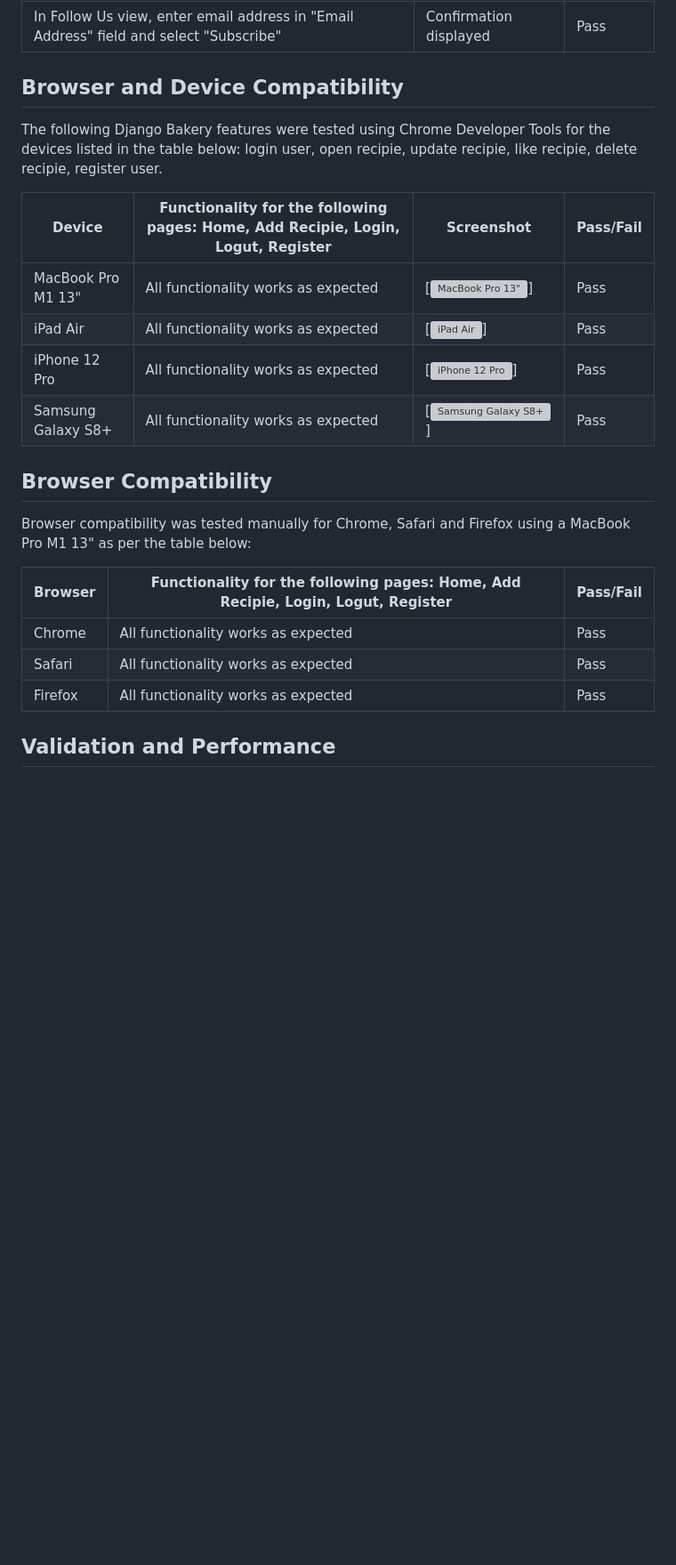
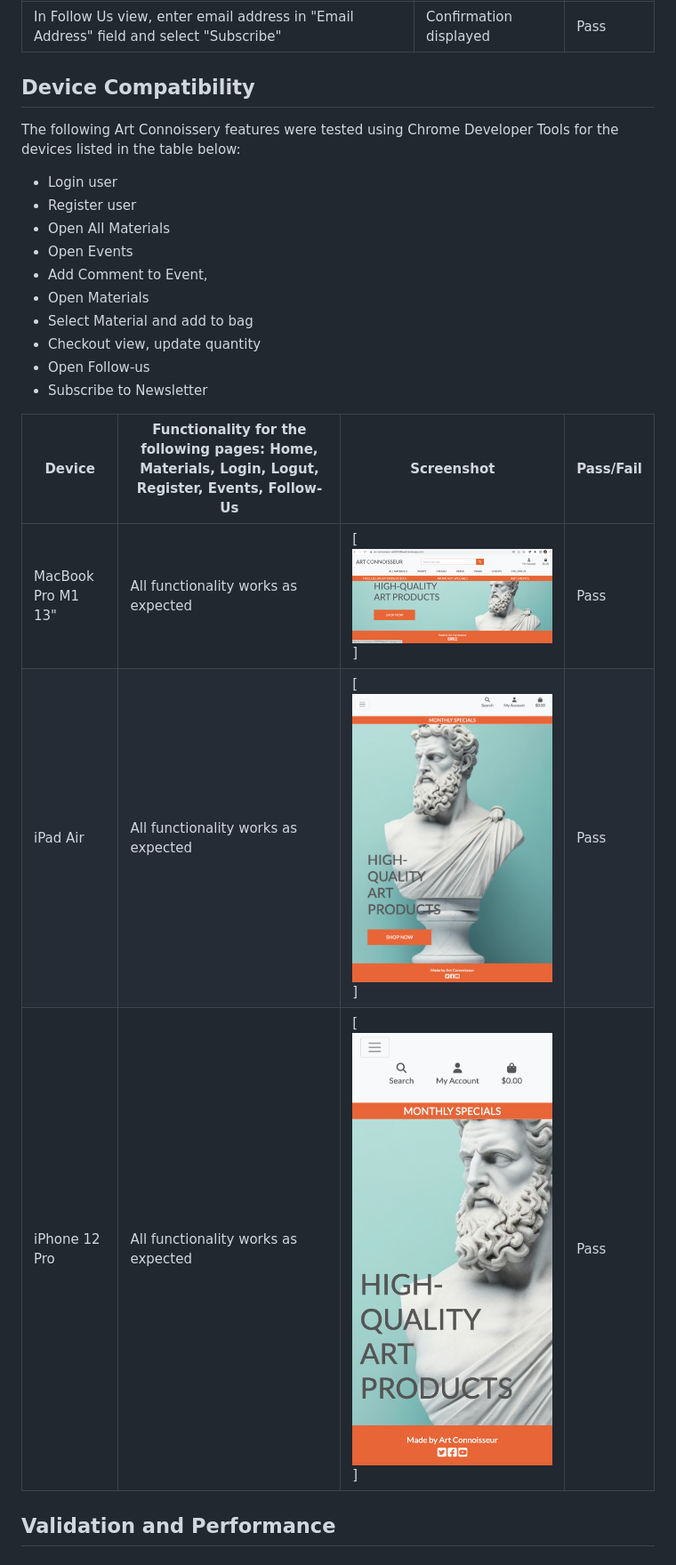
Before and after one commit to sven-cork/art-connoisseur, a Markdown page: TEST_VALIDATION.md, the part around one of its changes. Shown at 89% size. Drawn GitHub-style; pictures changed too: media/screenshot_iPad_Air.png (added), media/screenshot_iPhone_12Pro.png (added), media/screenshot_mbp.png (added); blank space fills up the shorter version; grey boxes are pictures that could not be loaded.

```diff
--- a/TEST_VALIDATION.md
+++ b/TEST_VALIDATION.md
@@ -73,25 +73,26 @@
   | In Follow Us view, enter email address in "Email Address" field and select "Subscribe" | Confirmation displayed | Pass |
 
 
-## Browser and Device Compatibility
-  The following Django Bakery features were tested using Chrome Developer Tools for the devices listed in the table below: login user, open recipie, update recipie, like recipie, delete recipie, register user.
+## Device Compatibility
+  The following Art Connoissery features were tested using Chrome Developer Tools for the devices listed in the table below:
+  - Login user
+  - Register user
+  - Open All Materials
+  - Open Events
+  - Add Comment to Event,
+  - Open Materials
+  - Select Material and add to bag
+  - Checkout view, update quantity
+  - Open Follow-us
+  - Subscribe to Newsletter
 
-  | Device | Functionality for the following pages: Home, Add Recipie, Login, Logut, Register | Screenshot | Pass/Fail |
+  | Device | Functionality for the following pages: Home, Materials, Login, Logut, Register, Events, Follow-Us | Screenshot | Pass/Fail |
   |--------|-----------|---------|----|
-  | MacBook Pro M1 13"    | All functionality works as expected | [![MacBook Pro 13"](assets/images/macbookpro_safari.png)]  | Pass |
-  | iPad Air | All functionality works as expected | [![iPad Air](assets/images/ipadair.png)]  | Pass |
-  | iPhone 12 Pro | All functionality works as expected | [![iPhone 12 Pro](assets/images/iphone12pro.png)]  | Pass |
-  | Samsung Galaxy S8+ | All functionality works as expected | [![Samsung Galaxy S8+](assets/images/galaxys8.png)]  | Pass |
+  | MacBook Pro M1 13"    | All functionality works as expected | [![MacBook Pro 13"](/media/screenshot_mbp.png)]  | Pass |
+  | iPad Air | All functionality works as expected | [![iPad Air](/media/screenshot_iPad_Air.png)]  | Pass |
+  | iPhone 12 Pro | All functionality works as expected | [![iPhone 12 Pro](/media/screenshot_iPhone_12Pro.png)]  | Pass |
 
 
-## Browser Compatibility
-Browser compatibility was tested manually for Chrome, Safari and Firefox using a MacBook Pro M1 13" as per the table below:
-
-| Browser | Functionality for the following pages: Home, Add Recipie, Login, Logut, Register | Pass/Fail |
-  |--------|--------------------|-----------|
-  | Chrome | All functionality works as expected | Pass |
-  | Safari | All functionality works as expected | Pass |
-  | Firefox | All functionality works as expected | Pass |
 
 ## Validation and Performance
 
```
Also changed, not shown: other parts of TEST_VALIDATION.md (+5 -3 lines), README.md (+37 -33 lines), media/I_am_responsive.png (added), media/validation_html.png (added), 1 other file.
